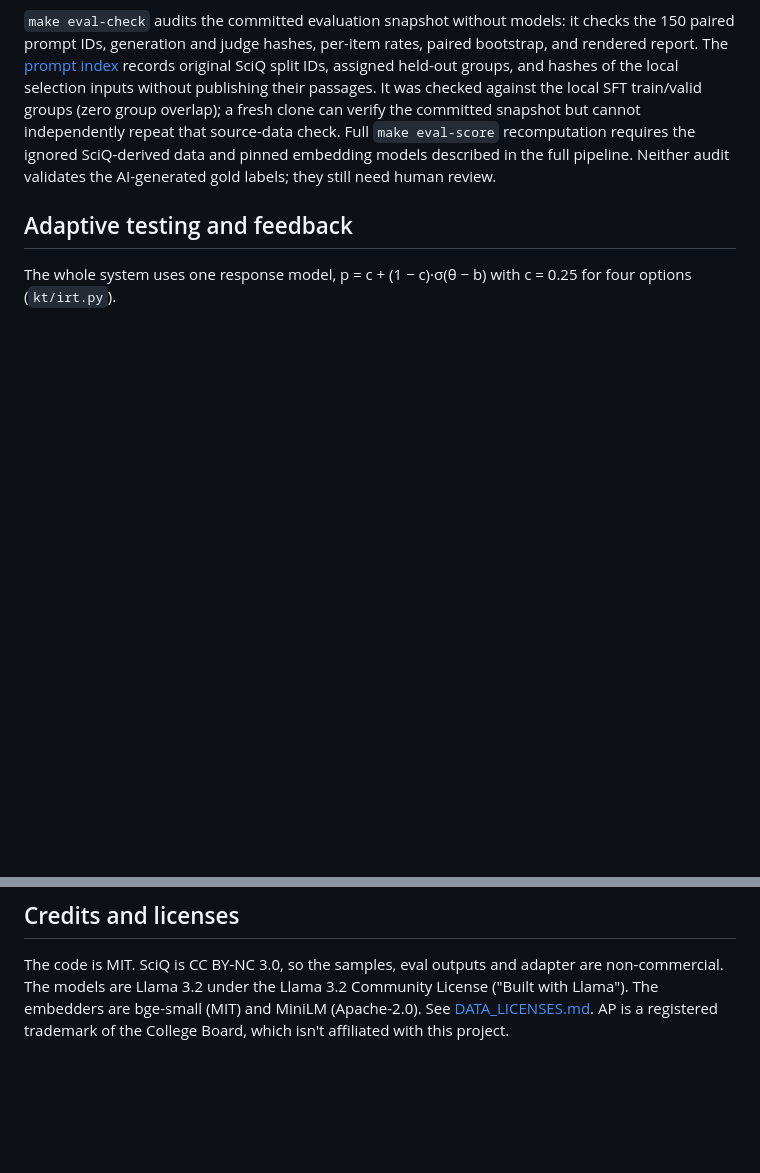
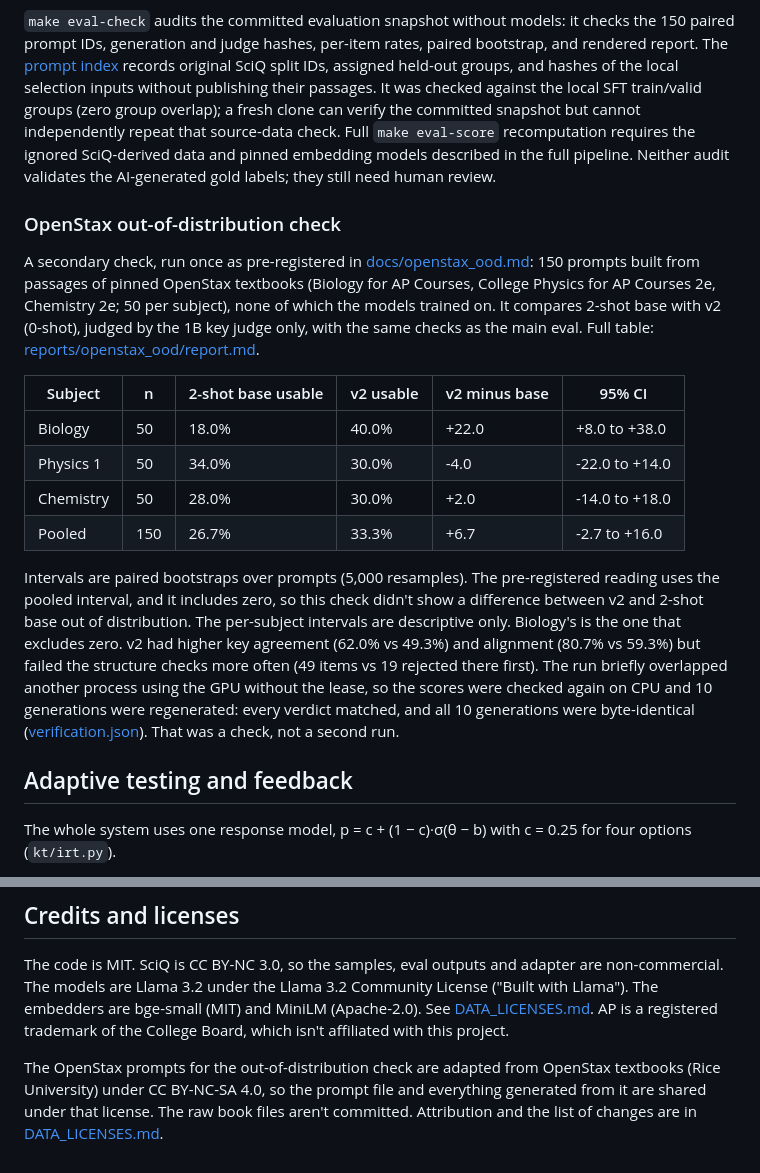
Before and after one commit to krishmdev/eduai, a Markdown page: README.md, 2 parts joined by grey strips. GitHub-like rendering; blank space fills up the shorter version.

Commit message:
README: the OpenStax out-of-distribution check per subject and pooled (v2 minus 2-shot base +6.7 points, CI -2.7 to +16.0) and the CC BY-NC-SA note

```diff
--- a/README.md
+++ b/README.md
@@ -232,6 +232,31 @@ Full `make eval-score` recomputation requires the ignored SciQ-derived data and
 models described in the full pipeline. Neither audit validates the AI-generated gold labels;
 they still need human review.
 
+### OpenStax out-of-distribution check
+
+A secondary check, run once as pre-registered in [docs/openstax_ood.md](docs/openstax_ood.md):
+150 prompts built from passages of pinned OpenStax textbooks (Biology for AP Courses, College
+Physics for AP Courses 2e, Chemistry 2e; 50 per subject), none of which the models trained on.
+It compares 2-shot base with v2 (0-shot), judged by the 1B key judge only, with the same checks as
+the main eval. Full table: [reports/openstax_ood/report.md](reports/openstax_ood/report.md).
+
+| Subject | n | 2-shot base usable | v2 usable | v2 minus base | 95% CI |
+|---|---|---|---|---|---|
+| Biology | 50 | 18.0% | 40.0% | +22.0 | +8.0 to +38.0 |
+| Physics 1 | 50 | 34.0% | 30.0% | -4.0 | -22.0 to +14.0 |
+| Chemistry | 50 | 28.0% | 30.0% | +2.0 | -14.0 to +18.0 |
+| Pooled | 150 | 26.7% | 33.3% | +6.7 | -2.7 to +16.0 |
+
+Intervals are paired bootstraps over prompts (5,000 resamples). The pre-registered reading uses
+the pooled interval, and it includes zero, so this check didn't show a difference between v2 and
+2-shot base out of distribution. The per-subject intervals are descriptive only. Biology's is
+the one that excludes zero. v2 had higher key agreement (62.0% vs 49.3%) and alignment (80.7% vs
+59.3%) but failed the structure checks more often (49 items vs 19 rejected there first). The run
+briefly overlapped another process using the GPU without the lease, so the scores were checked
+again on CPU and 10 generations were regenerated: every verdict matched, and all 10 generations
+were byte-identical ([verification.json](reports/openstax_ood/verification.json)). That was a
+check, not a second run.
+
 ## Adaptive testing and feedback
 
 The whole system uses one response model, p = c + (1 − c)·σ(θ − b) with c = 0.25 for four
@@ -343,3 +368,8 @@ non-commercial. The models are Llama 3.2 under the Llama 3.2 Community License (
 Llama"). The embedders are bge-small (MIT) and MiniLM (Apache-2.0). See
 [DATA_LICENSES.md](DATA_LICENSES.md). AP is a registered trademark of the College Board, which
 isn't affiliated with this project.
+
+The OpenStax prompts for the out-of-distribution check are adapted from OpenStax textbooks
+(Rice University) under CC BY-NC-SA 4.0, so the prompt file and everything generated from it are
+shared under that license. The raw book files aren't committed. Attribution and the list of
+changes are in [DATA_LICENSES.md](DATA_LICENSES.md).
```
